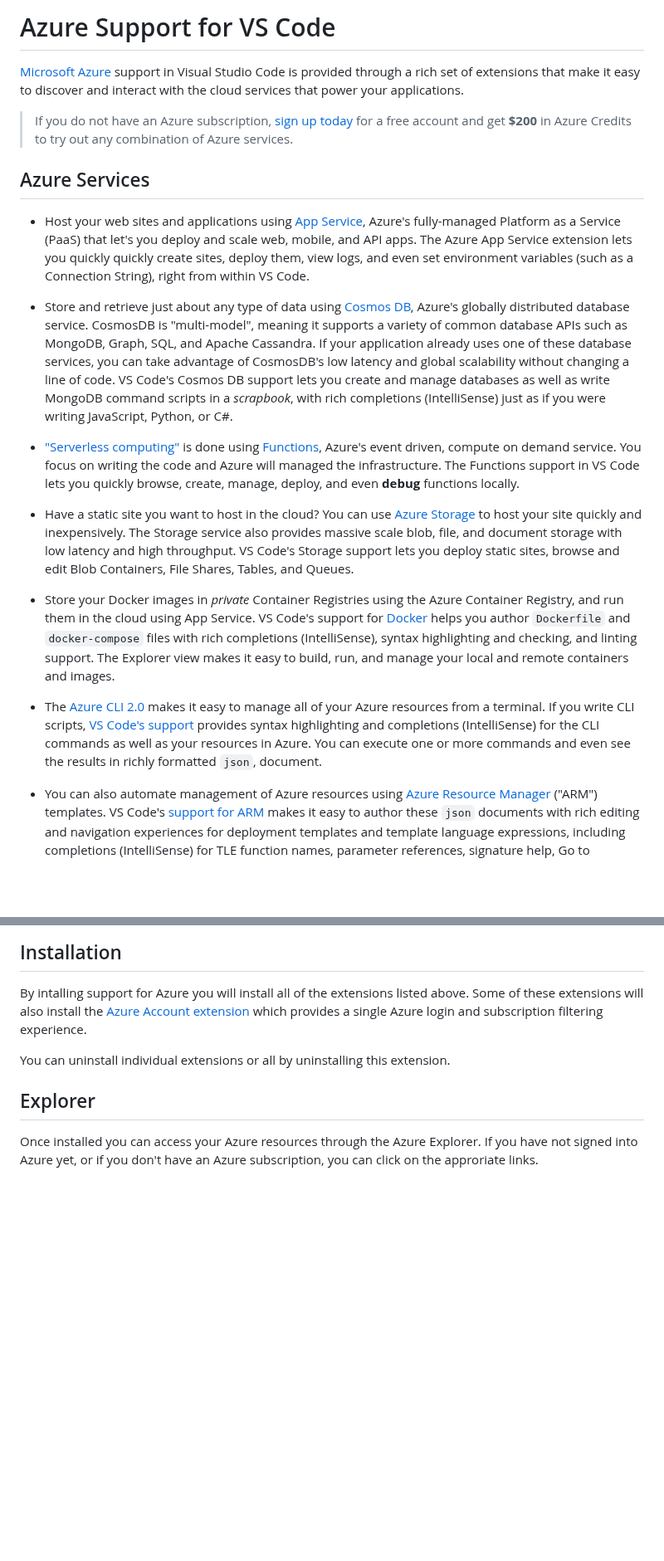
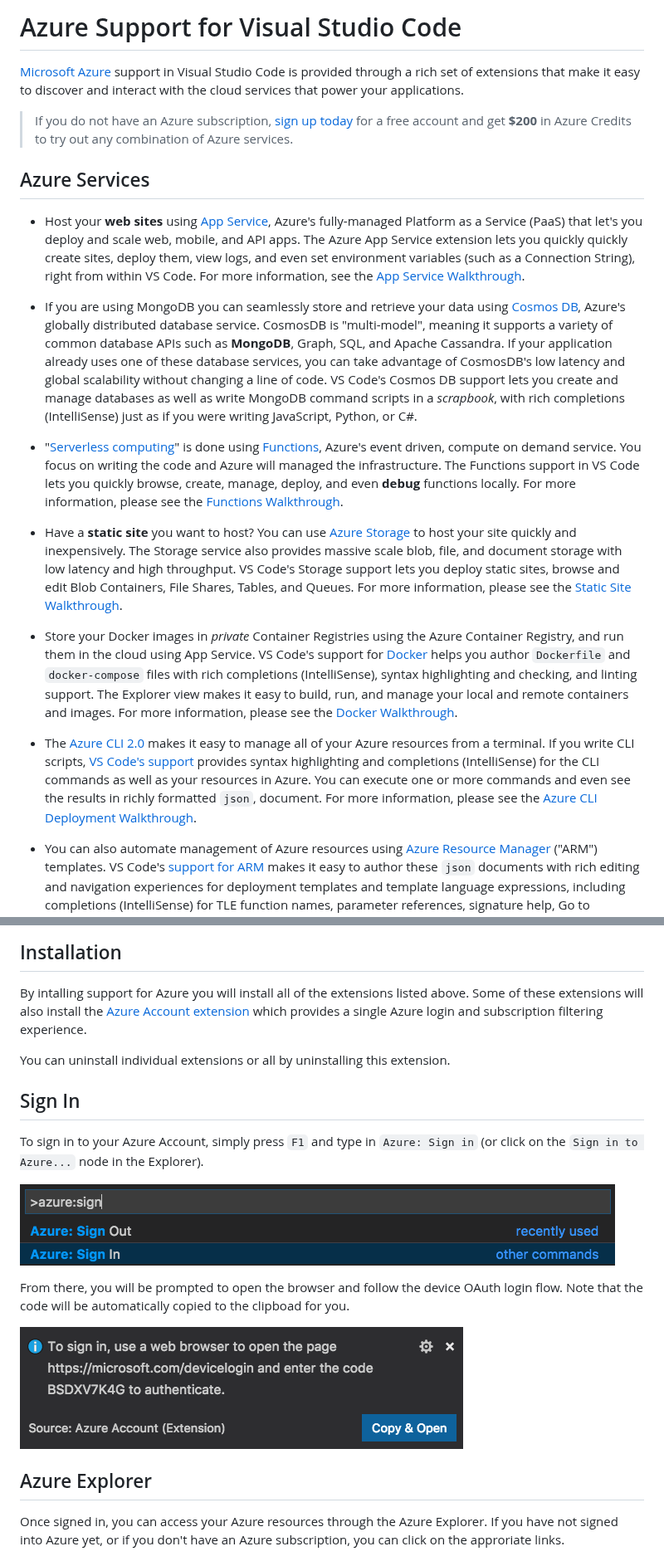
Before and after one commit to microsoft/vscode-node-azure-pack, a Markdown page: README.md, 2 parts joined by grey strips. Shown at 83% size. Rendered like a GitHub page; pictures changed too: signin.png (added), signinprompt.png (added); blank space fills up the shorter version.

Commit message:
More readme updates

```diff
--- a/README.md
+++ b/README.md
@@ -1,5 +1,5 @@
 
-# Azure Support for VS Code
+# Azure Support for Visual Studio Code
 
 [Microsoft Azure](https://azure.microsoft.com/en-us/overview/what-is-azure/) support in Visual Studio Code is provided through a rich set of extensions that make it easy to discover and interact with the cloud services that power your applications.
 
@@ -7,17 +7,18 @@
 
 ## Azure Services
 
-* Host your web sites and applications using [App Service](https://marketplace.visualstudio.com/items?itemName=ms-azuretools.vscode-azureappservice), Azure's fully-managed Platform as a Service (PaaS) that let's you deploy and scale web, mobile, and API apps. The Azure App Service extension lets you quickly quickly create sites, deploy them, view logs, and even set environment variables (such as a Connection String), right from within VS Code.
+* Host your **web sites** using [App Service](https://marketplace.visualstudio.com/items?itemName=ms-azuretools.vscode-azureappservice), Azure's fully-managed Platform as a Service (PaaS) that let's you deploy and scale web, mobile, and API apps. The Azure App Service extension lets you quickly quickly create sites, deploy them, view logs, and even set environment variables (such as a Connection String), right from within VS Code. For more information, see the [App Service Walkthrough](https://code.visualstudio.com/tutorials/app-service-extension/getting-started).
 
-* Store and retrieve just about any type of data using [Cosmos DB](https://marketplace.visualstudio.com/items?itemName=ms-azuretools.vscode-cosmosdb), Azure's globally distributed database service. CosmosDB is "multi-model", meaning it supports a variety of common database APIs such as MongoDB, Graph, SQL, and Apache Cassandra. If your application already uses one of these database services, you can take advantage of CosmosDB's low latency and global scalability without changing a line of code. VS Code's Cosmos DB support lets you create and manage databases as well as write MongoDB command scripts in a _scrapbook_, with rich completions (IntelliSense) just as if you were writing JavaScript, Python, or C#.
+* If you are using MongoDB you can seamlessly store and retrieve your data using [Cosmos DB](https://marketplace.visualstudio.com/items?itemName=ms-azuretools.vscode-cosmosdb), Azure's globally distributed database service. CosmosDB is "multi-model", meaning it supports a variety of common database APIs such as **MongoDB**, Graph, SQL, and Apache Cassandra. If your application already uses one of these database services, you can take advantage of CosmosDB's low latency and global scalability without changing a line of code. VS Code's Cosmos DB support lets you create and manage databases as well as write MongoDB command scripts in a _scrapbook_, with rich completions (IntelliSense) just as if you were writing JavaScript, Python, or C#.
 
-* ["Serverless computing"](https://en.wikipedia.org/wiki/Serverless_computing) is done using [Functions](https://marketplace.visualstudio.com/items?itemName=ms-azuretools.vscode-azurefunctions), Azure's event driven, compute on demand service. You focus on writing the code and Azure will managed the infrastructure. The Functions support in VS Code lets you quickly browse, create, manage, deploy, and even **debug** functions locally.
+* "[Serverless computing](https://en.wikipedia.org/wiki/Serverless_computing)" is done using [Functions](https://marketplace.visualstudio.com/items?itemName=ms-azuretools.vscode-azurefunctions), Azure's event driven, compute on demand service. You focus on writing the code and Azure will managed the infrastructure. The Functions support in VS Code lets you quickly browse, create, manage, deploy, and even **debug** functions locally. For more information, please see the [Functions Walkthrough](https://code.visualstudio.com/tutorials/functions-extension/getting-started).
 
-* Have a static site you want to host in the cloud? You can use [Azure Storage](https://marketplace.visualstudio.com/items?itemName=ms-azuretools.vscode-azurestorage) to host your site quickly and inexpensively. The Storage service also provides massive scale blob, file, and document storage with low latency and high throughput. VS Code's Storage support lets you deploy static sites, browse and edit Blob Containers, File Shares, Tables, and Queues.
+* Have a **static site** you want to host? You can use [Azure Storage](https://marketplace.visualstudio.com/items?itemName=ms-azuretools.vscode-azurestorage) to host your site quickly and inexpensively. The Storage service also provides massive scale blob, file, and document storage with low latency and high throughput. VS Code's Storage support lets you deploy static sites, browse and edit Blob Containers, File Shares, Tables, and Queues. For more information, please see the [Static Site Walkthrough](https://code.visualstudio.com/tutorials/static-website/getting-started).
 
-* Store your Docker images in _private_ Container Registries using the Azure Container Registry, and run them in the cloud using App Service. VS Code's support for [Docker](https://marketplace.visualstudio.com/items?itemName=PeterJausovec.vscode-docker) helps you author `Dockerfile` and `docker-compose` files with rich completions (IntelliSense), syntax highlighting and checking, and linting support. The Explorer view makes it easy to build, run, and manage your local and remote containers and images.
+* Store your Docker images in _private_ Container Registries using the Azure Container Registry, and run them in the cloud using App Service. VS Code's support for [Docker](https://marketplace.visualstudio.com/items?itemName=PeterJausovec.vscode-docker) helps you author `Dockerfile` and `docker-compose` files with rich completions (IntelliSense), syntax highlighting and checking, and linting support. The Explorer view makes it easy to build, run, and manage your local and remote containers and images. For more information, please see the [Docker Walkthrough](https://code.visualstudio.com/tutorials/docker-extension/getting-started).
 
-* The [Azure CLI 2.0](https://aka.ms/AzureCLI2) makes it easy to manage all of your Azure resources from a terminal. If you write CLI scripts, [VS Code's support](https://marketplace.visualstudio.com/items?itemName=ms-vscode.azurecli) provides syntax highlighting and completions (IntelliSense) for the CLI commands as well as your resources in Azure. You can execute one or more commands and even see the results in richly formatted `json`, document.
+* The [Azure CLI 2.0](https://aka.ms/AzureCLI2) makes it easy to manage all of your Azure resources from a terminal. If you write CLI scripts, [VS Code's support](https://marketplace.visualstudio.com/items?itemName=ms-vscode.azurecli) provides syntax highlighting and completions (IntelliSense) for the CLI commands as well as your resources in Azure. You can execute one or more commands and even see the results in richly formatted `json`, document. For more information, please see the [Azure CLI Deployment Walkthrough](https://code.visualstudio.com/tutorials/nodejs-deployment/getting-started
+  ).
 
 * You can also automate management of Azure resources using [Azure Resource Manager](https://docs.microsoft.com/en-us/azure/azure-resource-manager/resource-group-overview) ("ARM") templates. VS Code's [support for ARM](https://marketplace.visualstudio.com/items?itemName=msazurermtools.azurerm-vscode-tools) makes it easy to author these `json` documents with rich editing and navigation experiences for deployment templates and template language expressions, including completions (IntelliSense) for TLE function names, parameter references, signature help, Go to Definition, Peek Definition, and Find All References (Shift+F12) as well as Errors and Warnings.
 
@@ -27,8 +28,18 @@ By intalling support for Azure you will install all of the extensions listed abo
 
 You can uninstall individual extensions or all by uninstalling this extension.
 
-## Explorer
+## Sign In
 
-Once installed you can access your Azure resources through the Azure Explorer. If you have not signed into Azure yet, or if you don't have an Azure subscription, you can click on the approriate links.
+To sign in to your Azure Account, simply press `F1` and type in `Azure: Sign in` (or click on the `Sign in to Azure...` node in the Explorer).
+
+![Sign in to Azure through the Command Palette](signin.png)
+
+From there, you will be prompted to open the browser and follow the device OAuth login flow. Note that the code will be automatically copied to the clipboad for you.
+
+![Device login prompt](signinprompt.png)
+
+## Azure Explorer
+
+Once signed in, you can access your Azure resources through the Azure Explorer. If you have not signed into Azure yet, or if you don't have an Azure subscription, you can click on the approriate links.
 
 ![Azure Explorer in VS Code](explorer.png)
```
Also changed, not shown: other parts of README.md (+6 -0 lines), commandpalette.png (added).
